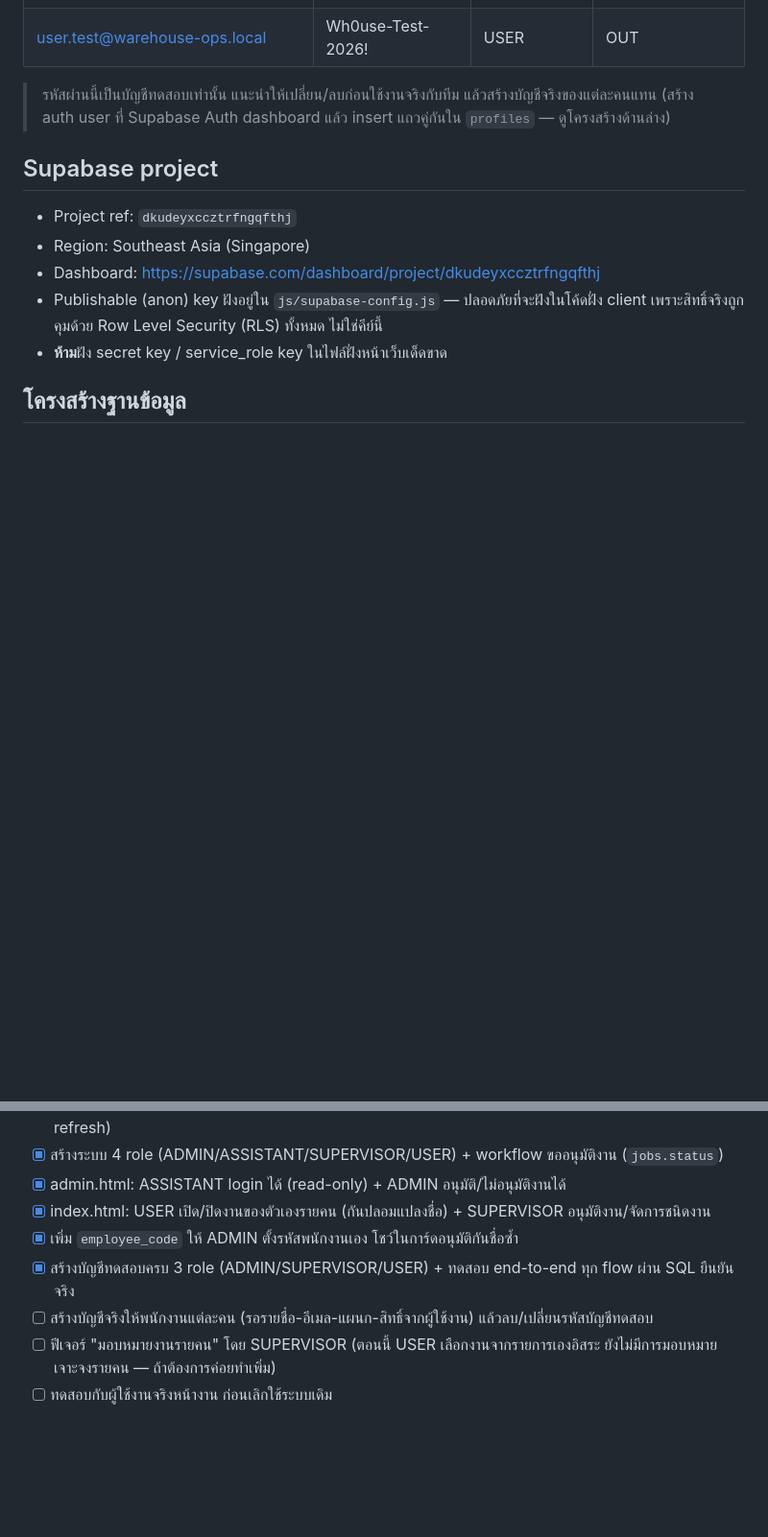
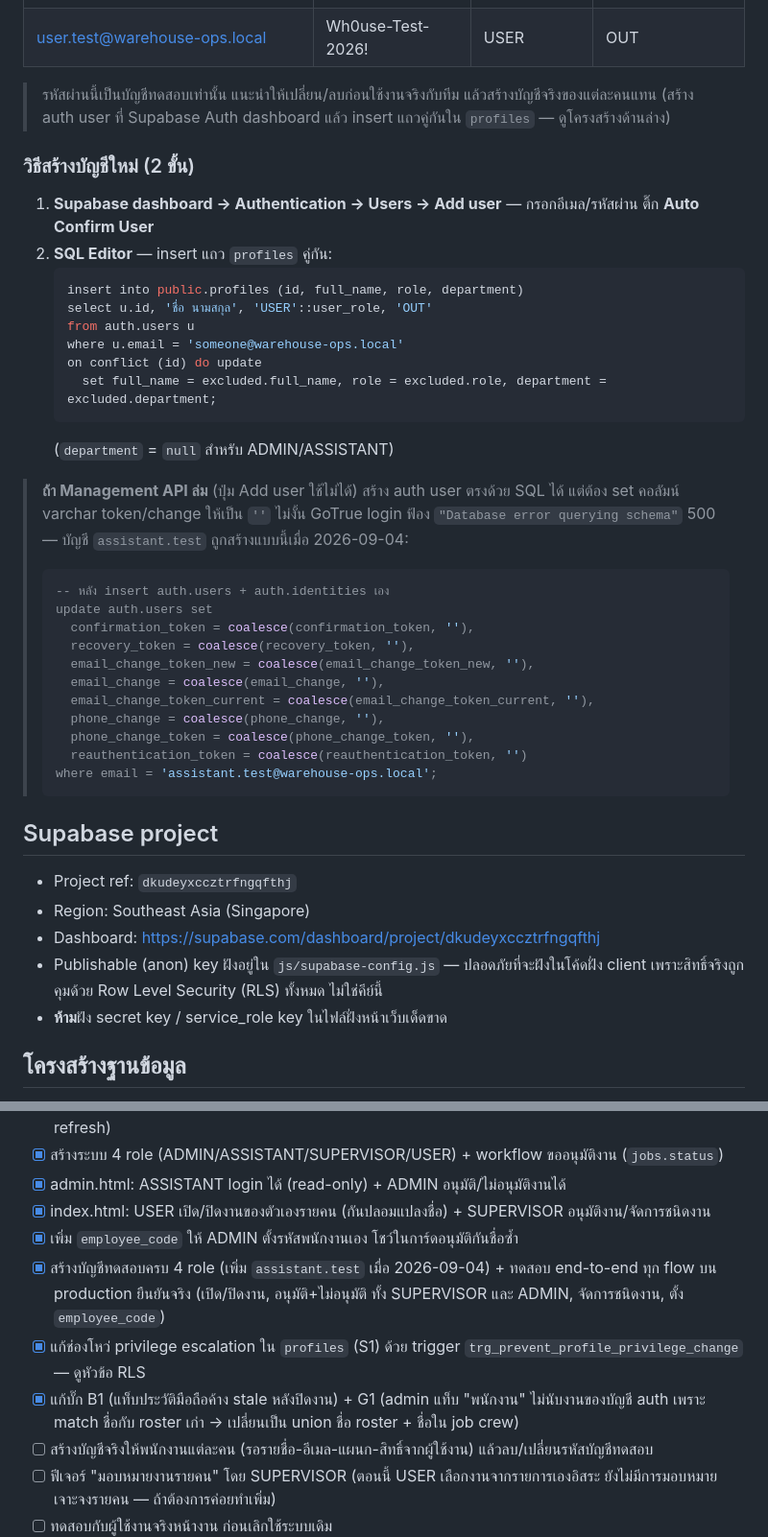
Before and after one commit to vppwscw/warehouse-ops, a Markdown page: README.md, 2 parts joined by grey strips. Shown at 96% size. Drawn GitHub-style; blank space fills up the shorter version.

````diff
--- a/README.md
+++ b/README.md
@@ -53,6 +53,35 @@ npx serve -l 8000
 
 > รหัสผ่านนี้เป็นบัญชีทดสอบเท่านั้น แนะนำให้เปลี่ยน/ลบก่อนใช้งานจริงกับทีม แล้วสร้างบัญชีจริงของแต่ละคนแทน (สร้าง auth user ที่ Supabase Auth dashboard แล้ว insert แถวคู่กันใน `profiles` — ดูโครงสร้างด้านล่าง)
 
+### วิธีสร้างบัญชีใหม่ (2 ขั้น)
+
+1. **Supabase dashboard → Authentication → Users → Add user** — กรอกอีเมล/รหัสผ่าน ติ๊ก **Auto Confirm User**
+2. **SQL Editor** — insert แถว `profiles` คู่กัน:
+   ```sql
+   insert into public.profiles (id, full_name, role, department)
+   select u.id, 'ชื่อ นามสกุล', 'USER'::user_role, 'OUT'
+   from auth.users u
+   where u.email = 'someone@warehouse-ops.local'
+   on conflict (id) do update
+     set full_name = excluded.full_name, role = excluded.role, department = excluded.department;
+   ```
+   (`department` = `null` สำหรับ ADMIN/ASSISTANT)
+
+> **ถ้า Management API ล่ม** (ปุ่ม Add user ใช้ไม่ได้) สร้าง auth user ตรงด้วย SQL ได้ แต่ต้อง set คอลัมน์ varchar token/change ให้เป็น `''` ไม่งั้น GoTrue login ฟ้อง `"Database error querying schema"` 500 — บัญชี `assistant.test` ถูกสร้างแบบนี้เมื่อ 2026-09-04:
+> ```sql
+> -- หลัง insert auth.users + auth.identities เอง
+> update auth.users set
+>   confirmation_token = coalesce(confirmation_token, ''),
+>   recovery_token = coalesce(recovery_token, ''),
+>   email_change_token_new = coalesce(email_change_token_new, ''),
+>   email_change = coalesce(email_change, ''),
+>   email_change_token_current = coalesce(email_change_token_current, ''),
+>   phone_change = coalesce(phone_change, ''),
+>   phone_change_token = coalesce(phone_change_token, ''),
+>   reauthentication_token = coalesce(reauthentication_token, '')
+> where email = 'assistant.test@warehouse-ops.local';
+> ```
+
 ## Supabase project
 
 - Project ref: `dkudeyxccztrfngqfthj`
@@ -95,7 +146,9 @@ Helper functions (SQL, `SECURITY DEFINER`): `is_admin()`, `is_assistant()`, `is_
 - [x] admin.html: ASSISTANT login ได้ (read-only) + ADMIN อนุมัติ/ไม่อนุมัติงานได้
 - [x] index.html: USER เปิด/ปิดงานของตัวเองรายคน (กันปลอมแปลงชื่อ) + SUPERVISOR อนุมัติงาน/จัดการชนิดงาน
 - [x] เพิ่ม `employee_code` ให้ ADMIN ตั้งรหัสพนักงานเอง โชว์ในการ์ดอนุมัติกันชื่อซ้ำ
-- [x] สร้างบัญชีทดสอบครบ 3 role (ADMIN/SUPERVISOR/USER) + ทดสอบ end-to-end ทุก flow ผ่าน SQL ยืนยันจริง
+- [x] สร้างบัญชีทดสอบครบ 4 role (เพิ่ม `assistant.test` เมื่อ 2026-09-04) + ทดสอบ end-to-end ทุก flow บน production ยืนยันจริง (เปิด/ปิดงาน, อนุมัติ+ไม่อนุมัติ ทั้ง SUPERVISOR และ ADMIN, จัดการชนิดงาน, ตั้ง `employee_code`)
+- [x] แก้ช่องโหว่ privilege escalation ใน `profiles` (S1) ด้วย trigger `trg_prevent_profile_privilege_change` — ดูหัวข้อ RLS
+- [x] แก้บั๊ก B1 (แท็บประวัติมือถือค้าง stale หลังปิดงาน) + G1 (admin แท็บ "พนักงาน" ไม่นับงานของบัญชี auth เพราะ match ชื่อกับ roster เก่า → เปลี่ยนเป็น union ชื่อ roster + ชื่อใน job crew)
 - [ ] สร้างบัญชีจริงให้พนักงานแต่ละคน (รอรายชื่อ-อีเมล-แผนก-สิทธิ์จากผู้ใช้งาน) แล้วลบ/เปลี่ยนรหัสบัญชีทดสอบ
 - [ ] ฟีเจอร์ "มอบหมายงานรายคน" โดย SUPERVISOR (ตอนนี้ USER เลือกงานจากรายการเองอิสระ ยังไม่มีการมอบหมายเจาะจงรายคน — ถ้าต้องการค่อยทำเพิ่ม)
 - [ ] ทดสอบกับผู้ใช้งานจริงหน้างาน ก่อนเลิกใช้ระบบเดิม
````
Also changed, not shown: other parts of README.md (+22 -0 lines).
